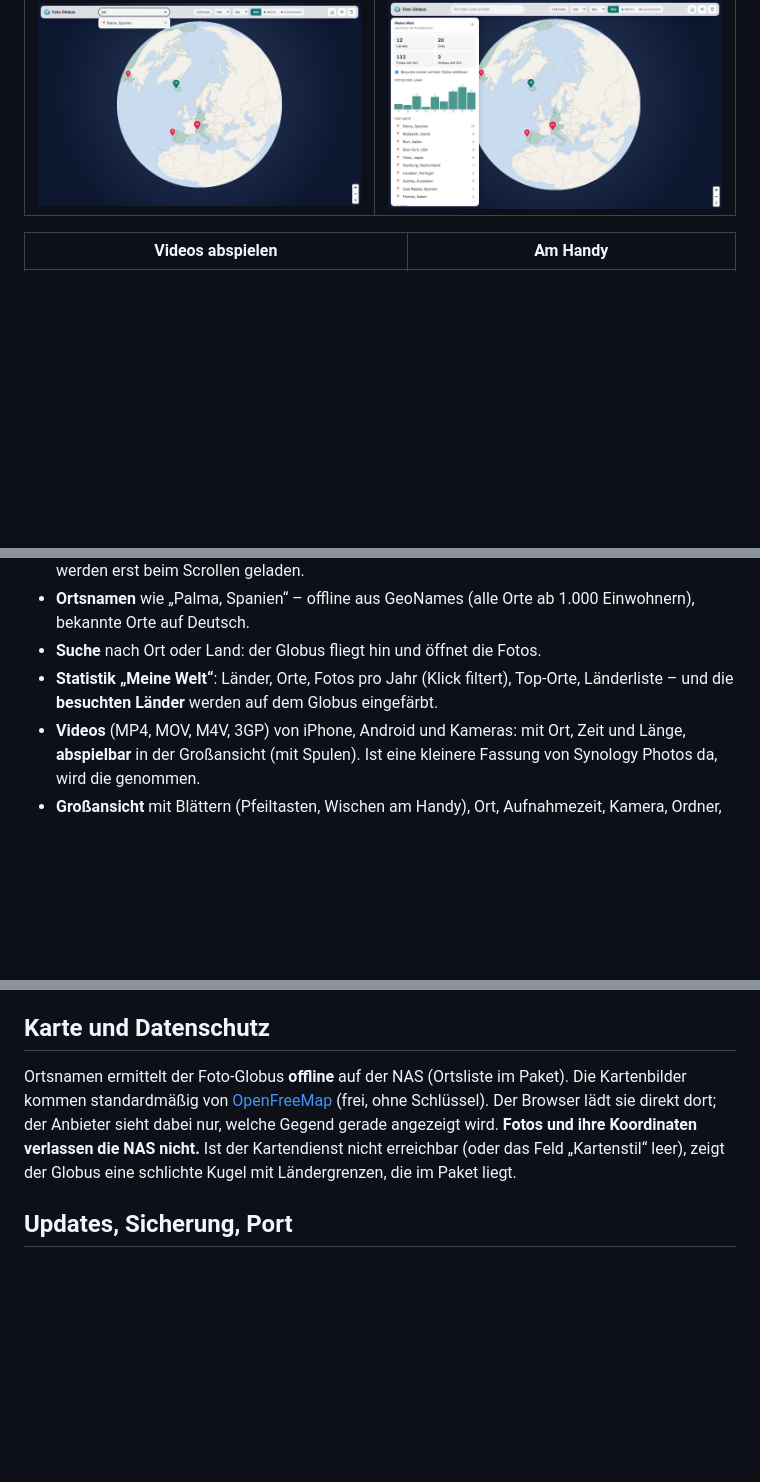
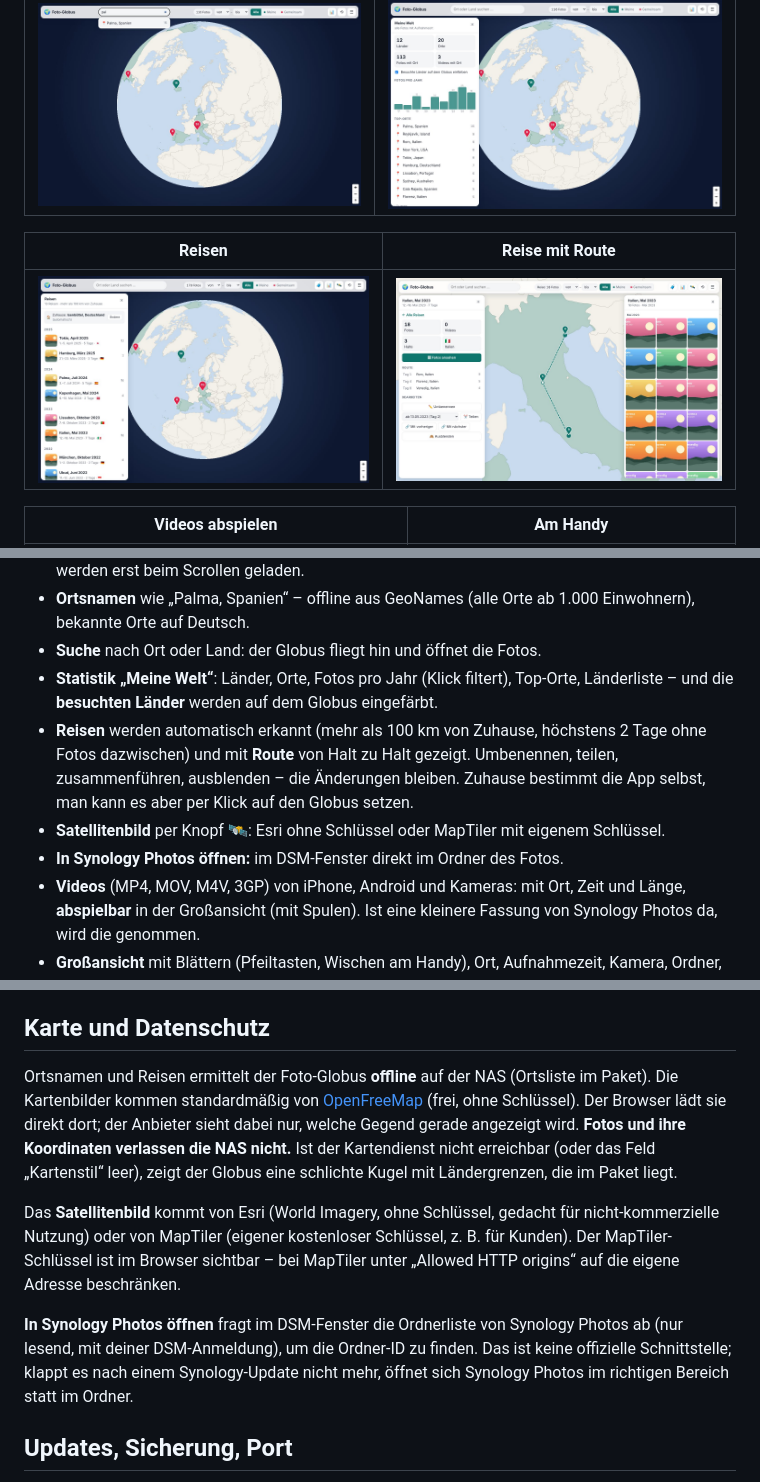
Before and after one commit to rinkelzz/foto-globus, a Markdown page: README.md, 3 parts joined by grey strips. Rendered like a GitHub page; pictures changed too: docs/screenshots/reise-route.jpg (added), docs/screenshots/reisen.jpg (added); blank space fills up the shorter version.

```diff
--- a/README.md
+++ b/README.md
@@ -23,6 +23,10 @@ Dir gefällt der Foto-Globus? Über einen Kaffee freue ich mich – die App blei
 | Suche nach Ort oder Land | Statistik „Meine Welt“ |
 |---|---|
 | ![Suche](docs/screenshots/suche-ort.jpg) | ![Statistik](docs/screenshots/statistik.jpg) |
+
+| Reisen | Reise mit Route |
+|---|---|
+| ![Reisen](docs/screenshots/reisen.jpg) | ![Route](docs/screenshots/reise-route.jpg) |
 
 | Videos abspielen | Am Handy |
 |---|---|
@@ -55,6 +59,11 @@ Dir gefällt der Foto-Globus? Über einen Kaffee freue ich mich – die App blei
 - **Suche** nach Ort oder Land: der Globus fliegt hin und öffnet die Fotos.
 - **Statistik „Meine Welt“**: Länder, Orte, Fotos pro Jahr (Klick filtert), Top-Orte, Länderliste – und die
   **besuchten Länder** werden auf dem Globus eingefärbt.
+- **Reisen** werden automatisch erkannt (mehr als 100 km von Zuhause, höchstens 2 Tage ohne Fotos dazwischen) und
+  mit **Route** von Halt zu Halt gezeigt. Umbenennen, teilen, zusammenführen, ausblenden – die Änderungen bleiben.
+  Zuhause bestimmt die App selbst, man kann es aber per Klick auf den Globus setzen.
+- **Satellitenbild** per Knopf 🛰️: Esri ohne Schlüssel oder MapTiler mit eigenem Schlüssel.
+- **In Synology Photos öffnen:** im DSM-Fenster direkt im Ordner des Fotos.
 - **Videos** (MP4, MOV, M4V, 3GP) von iPhone, Android und Kameras: mit Ort, Zeit und Länge, **abspielbar** in der
   Großansicht (mit Spulen). Ist eine kleinere Fassung von Synology Photos da, wird die genommen.
 - **Großansicht** mit Blättern (Pfeiltasten, Wischen am Handy), Ort, Aufnahmezeit, Kamera, Ordner, Koordinaten,
@@ -109,11 +118,19 @@ eintragen. Läuft DSM selbst über https, öffnet das DSM-Fenster dann diese Adr
 
 ## Karte und Datenschutz
 
-Ortsnamen ermittelt der Foto-Globus **offline** auf der NAS (Ortsliste im Paket). Die Kartenbilder kommen
+Ortsnamen und Reisen ermittelt der Foto-Globus **offline** auf der NAS (Ortsliste im Paket). Die Kartenbilder kommen
 standardmäßig von [OpenFreeMap](https://openfreemap.org) (frei, ohne Schlüssel). Der Browser
 lädt sie direkt dort; der Anbieter sieht dabei nur, welche Gegend gerade angezeigt wird. **Fotos und ihre
 Koordinaten verlassen die NAS nicht.** Ist der Kartendienst nicht erreichbar (oder das Feld „Kartenstil“ leer),
 zeigt der Globus eine schlichte Kugel mit Ländergrenzen, die im Paket liegt.
+
+Das **Satellitenbild** kommt von Esri (World Imagery, ohne Schlüssel, gedacht für nicht-kommerzielle Nutzung) oder
+von MapTiler (eigener kostenloser Schlüssel, z. B. für Kunden). Der MapTiler-Schlüssel ist im Browser sichtbar –
+bei MapTiler unter „Allowed HTTP origins“ auf die eigene Adresse beschränken.
+
+**In Synology Photos öffnen** fragt im DSM-Fenster die Ordnerliste von Synology Photos ab (nur lesend, mit deiner
+DSM-Anmeldung), um die Ordner-ID zu finden. Das ist keine offizielle Schnittstelle; klappt es nach einem
+Synology-Update nicht mehr, öffnet sich Synology Photos im richtigen Bereich statt im Ordner.
 
 ## Updates, Sicherung, Port
 
```
Also changed, not shown: other parts of README.md (+2 -3 lines), CHANGELOG.md (+20 -0 lines), 14 other files.
